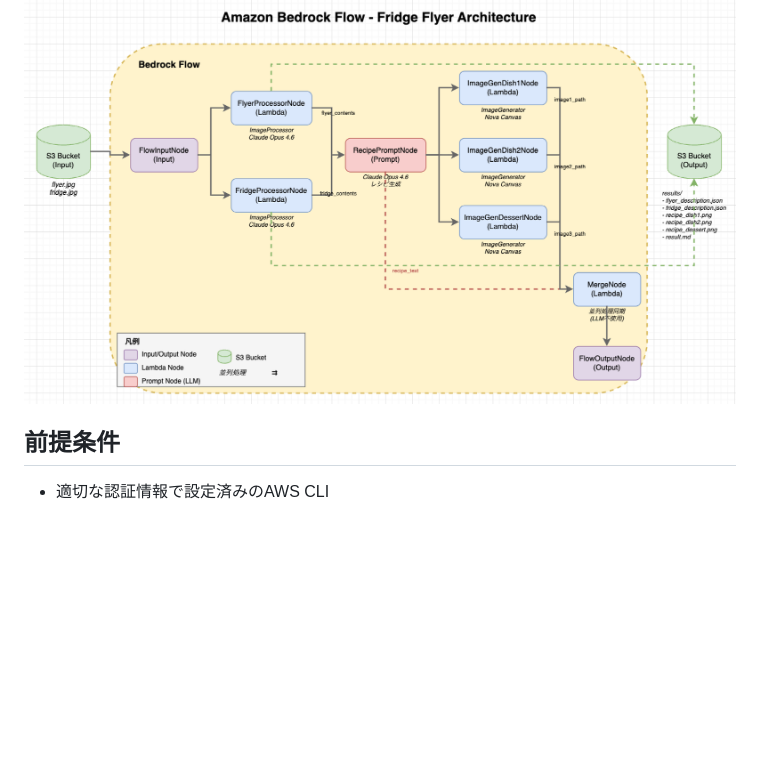
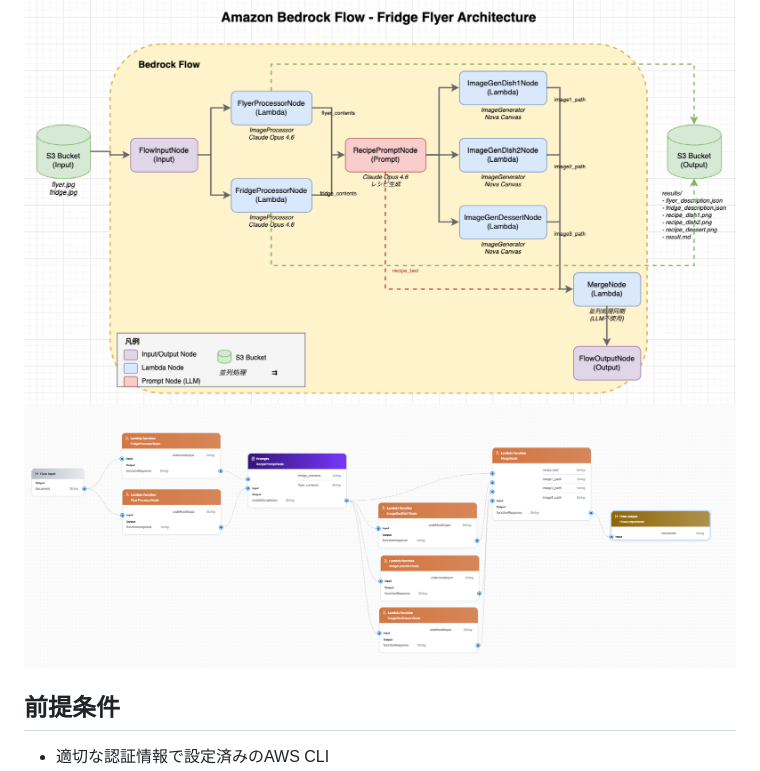
Before and after one commit to furuya02/fridge-flyer, a Markdown page: README.ja.md, the part around the change. GitHub-like rendering; blank space fills up the shorter version.

Commit message:
docs: READMEのアーキテクチャセクションにスクリーンショットを追加
Bedrock Flowの構成図（drawio）に加えて、AWSコンソールの
実際のスクリーンショット（006.png）をアーキテクチャセクションに追加

Co-Authored-By: Claude Opus 4.5 <noreply@anthropic.com>

```diff
--- a/README.ja.md
+++ b/README.ja.md
@@ -26,6 +26,7 @@
 ## アーキテクチャ
 
 ![](images/bedrock-flow-architecture.png)
+![](images/006.png)
 
 ## 前提条件
 
```
Also changed, not shown: README.md (+1 -0 lines).
